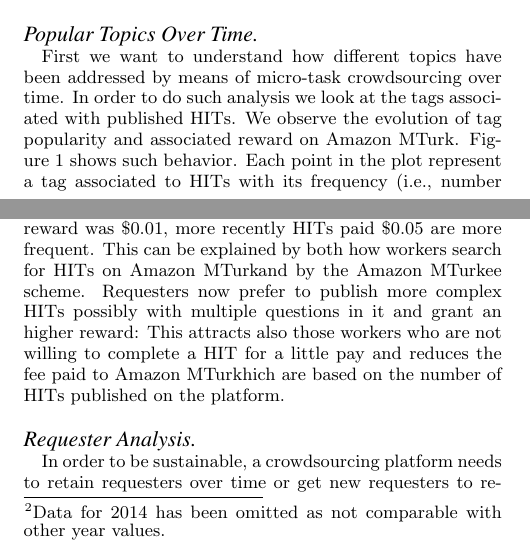
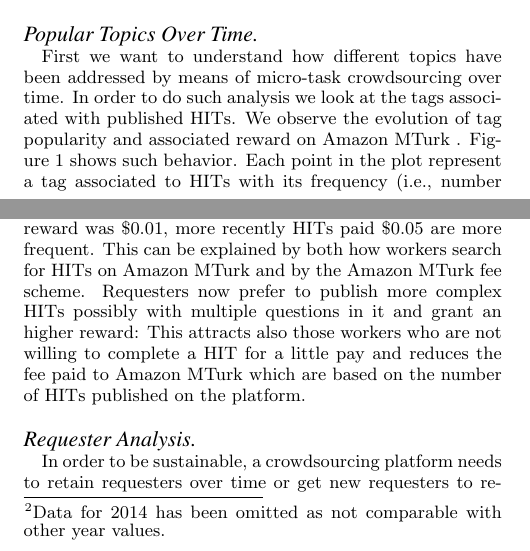
Before and after one commit to eXascaleInfolab/old-mturk, a LaTeX paper (paper/dynamics.tex, which reads paper/sections/stats.tex): two parts of the columns of pages 3 and 4 of 10, joined at a grey line, cut so that both start at the same text. Compiled offline with pdfLaTeX.

Commit message:
conflicts

```diff
--- a/paper/sections/stats.tex
+++ b/paper/sections/stats.tex
@@ -1,15 +1,17 @@
 %!TEX root = ../dynamics.tex
 \section{The Evolution of Amazon MTurk: 2009 to 2014}\label{sec:stats}
+
 
 \subsection{Crowdsourcing Platform Dataset}
 \label{sec:tracker}
 Over the past five years, we have periodically collected data about HITs being published on \amt\ .
 and is available at \url{http://mturk-tracker.com/}. In this work we consider hourly aggregated data that includes the available batches and their metadata (tittle, description, rewards, required qualifications etc), in addition to their progress overtime, that is the temporal variation of HITs available. In fact one of the main metrics that we investigate, especially in section \ref{sec:throughput}, is the throughput of a batch, or how many hits it gets completed between two observations. Note that the tracker acts only as a periodic observer and do not reflect fine grained information that only \amt\ might possess. We believe however that it captures enough information to perform long term trend analysis.\\
+
 \subsection{A Data-driven Analysis of Platform Evolution}
 First, we try to identify some trends obtained from aggregated information over years, keywords or countries.  Each of the following analyses is available as an interactive visualization of the historical data on \url{http://xi-lab.github.io/mturk-mrkt/}.
 \paragraph{Popular Topics  Over Time}
 First we want to understand how different topics have been addressed by means of micro-task crowdsourcing over time.
-In order to do such analysis we look at the tags associated with published HITs. We observe the evolution of tag popularity and associated reward on \amt\ .
+In order to do such analysis we look at the tags associated with published HITs. We observe the evolution of tag popularity and associated reward on \amt{}\ .
 %plot explanation
 Figure \ref{fig:tagEvolution} shows such behavior. Each point in the plot represent a tag associated to HITs with its frequency (i.e., number of HITs with such tag) on the x asis, its average reward of HITs with this tag on the y axis in a certain year. The path connecting data points indicates the time evolution, starting in 2009, with one point representing the tag usage over one year.
 % observations
@@ -54,7 +56,7 @@ We can see that the most popular keywords (i.e., `audio' and `transcription') do
 % \subsection{Does reputation Improve Throughput?}
 
 \paragraph{HIT Reward Analysis}
-Figure \ref{fig:reward_year} shows most frequent rewards assigned to HITs over time\footnote{Data for 2014 has been omitted as not comparable with other year values.}. We can see that while in 2011 the most popular reward was \$0.01, more recently HITs paid \$0.05 are more frequent. This can be explained by both how workers search for HITs on \amt\ and by the \amt fee scheme. Requesters now prefer to publish more complex HITs possibly with multiple questions in it and grant an higher reward: This attracts also those workers who are not willing to complete a HIT for a little pay and reduces the fee paid to \amt which are based on the number of HITs published on the platform.
+Figure \ref{fig:reward_year} shows most frequent rewards assigned to HITs over time\footnote{Data for 2014 has been omitted as not comparable with other year values.}. We can see that while in 2011 the most popular reward was \$0.01, more recently HITs paid \$0.05 are more frequent. This can be explained by both how workers search for HITs on \amt{}\ and by the \amt{} fee scheme. Requesters now prefer to publish more complex HITs possibly with multiple questions in it and grant an higher reward: This attracts also those workers who are not willing to complete a HIT for a little pay and reduces the fee paid to \amt{} which are based on the number of HITs published on the platform.
 
 \begin{figure}[htbp]
 	\centering
```
Also changed, not shown: paper/sections/stats.tex (4 more changed lines).
